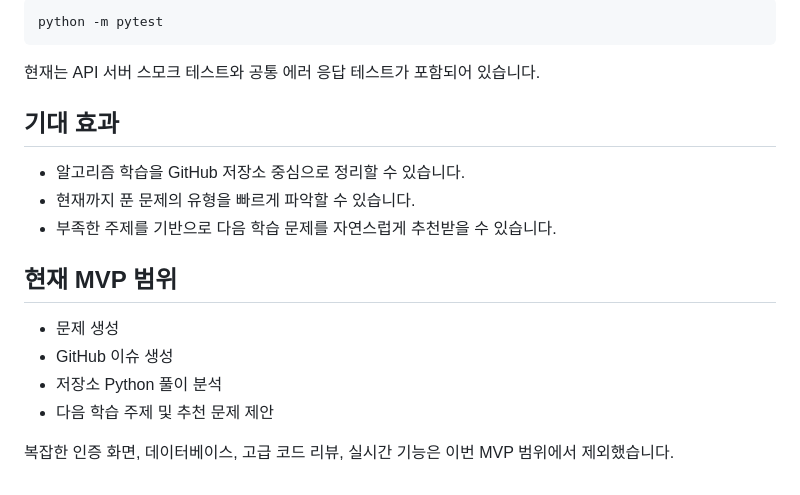
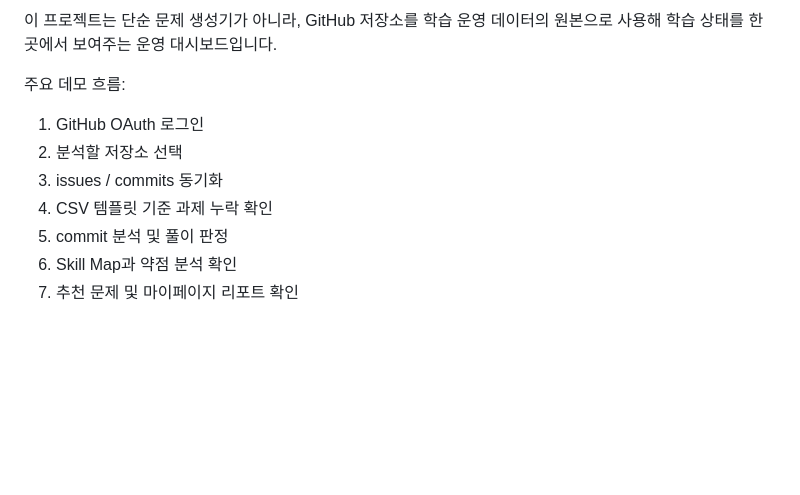
Before and after one commit to JYPark-Code/jungle_openai_codex_group_project, a Markdown page: README.md, the part around one of its changes. Drawn GitHub-style; blank space fills up the shorter version.

````diff
--- a/README.md
+++ b/README.md
@@ -101,21 +135,12 @@ REPO_NAME=JYPark-Code/SW-AI-W02-05
 
-```bash
-python -m pytest
-```
+이 프로젝트는 단순 문제 생성기가 아니라, GitHub 저장소를 학습 운영 데이터의 원본으로 사용해 학습 상태를 한 곳에서 보여주는 운영 대시보드입니다.
 
-현재는 API 서버 스모크 테스트와 공통 에러 응답 테스트가 포함되어 있습니다.
+주요 데모 흐름:
 
-## 기대 효과
-
-- 알고리즘 학습을 GitHub 저장소 중심으로 정리할 수 있습니다.
-- 현재까지 푼 문제의 유형을 빠르게 파악할 수 있습니다.
-- 부족한 주제를 기반으로 다음 학습 문제를 자연스럽게 추천받을 수 있습니다.
-
-## 현재 MVP 범위
-
-- 문제 생성
-- GitHub 이슈 생성
-- 저장소 Python 풀이 분석
-- 다음 학습 주제 및 추천 문제 제안
-
-복잡한 인증 화면, 데이터베이스, 고급 코드 리뷰, 실시간 기능은 이번 MVP 범위에서 제외했습니다.
+1. GitHub OAuth 로그인
+2. 분석할 저장소 선택
+3. issues / commits 동기화
+4. CSV 템플릿 기준 과제 누락 확인
+5. commit 분석 및 풀이 판정
+6. Skill Map과 약점 분석 확인
+7. 추천 문제 및 마이페이지 리포트 확인
````
Also changed, not shown: other parts of README.md (+98 -64 lines).
